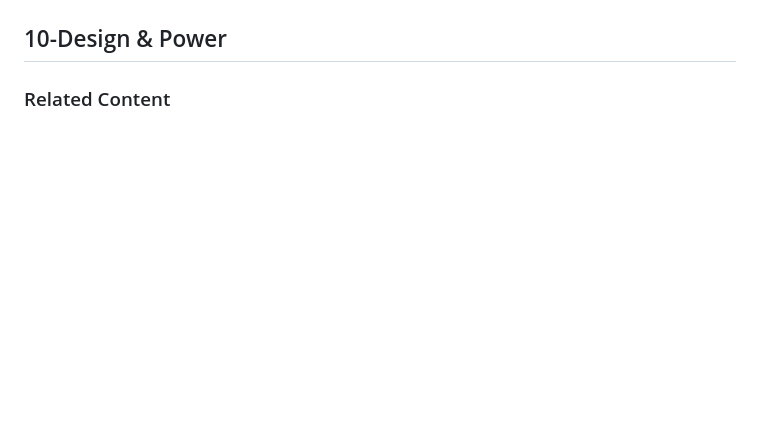
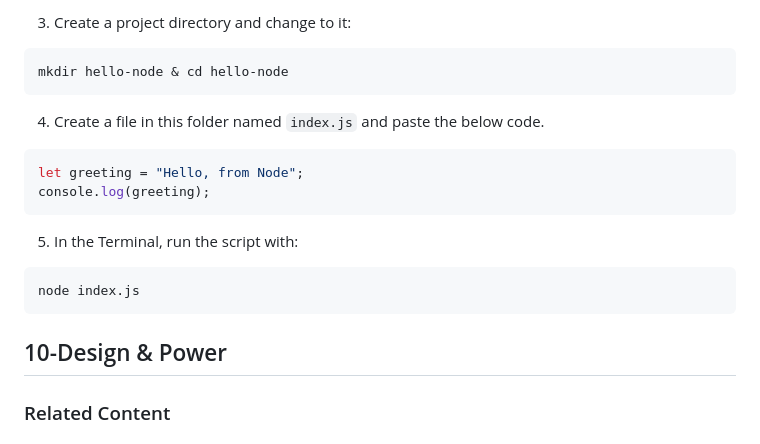
Before and after one commit to criticalwebdesign/book, a Markdown page: resources.md, the part around one of its changes. Rendered like a GitHub page; blank space fills up the shorter version.

Commit message:
Add node install instructions

````diff
--- a/resources.md
+++ b/resources.md
@@ -202,3 +276,23 @@ If you are interested in computational, electronic, or generative literature/poe
+3. Create a project directory and change to it:
+
+```bash
+mkdir hello-node & cd hello-node
+```
+
+4. Create a file in this folder named `index.js` and paste the below code.
+
+```js
+let greeting = "Hello, from Node";
+console.log(greeting);
+```
+
+5. In the Terminal, run the script with:
+
+```bash
+node index.js
+```
+
+
 
 
 ## 10-Design & Power
````
Also changed, not shown: other parts of resources.md (+74 -0 lines).
